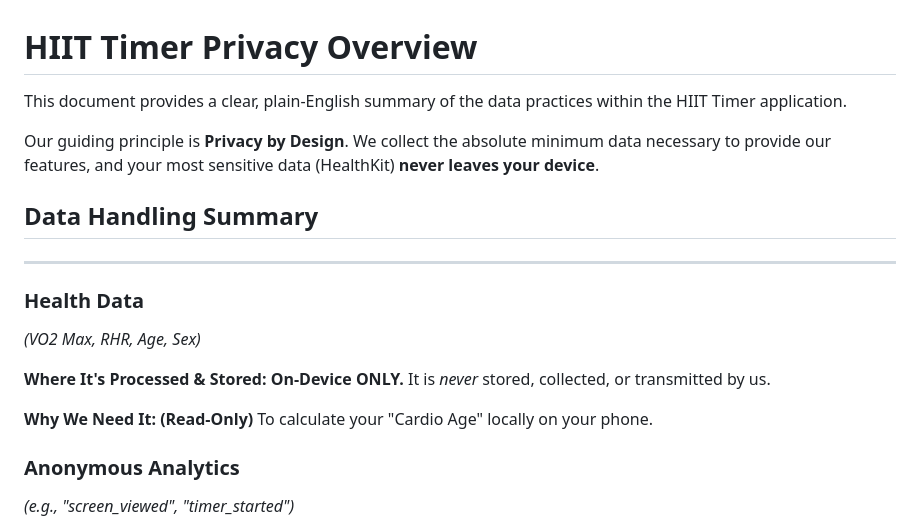
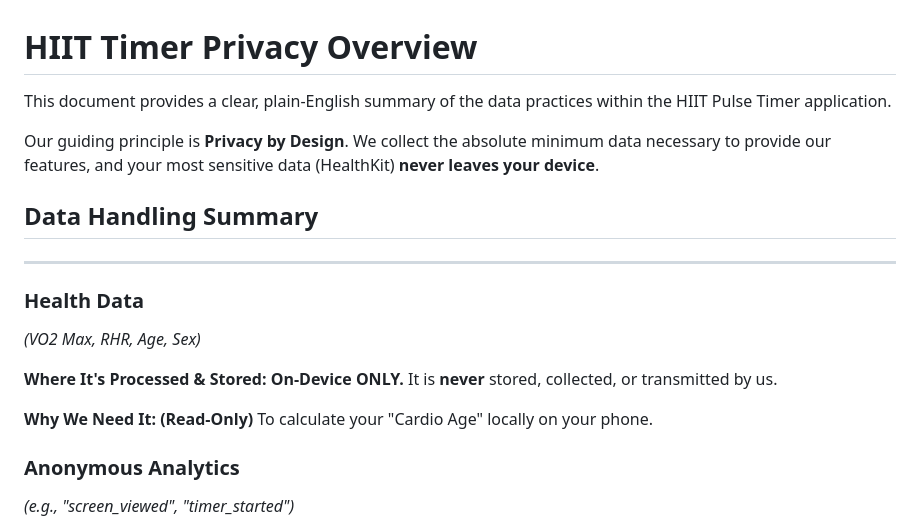
Before and after one commit to Nicholas-create/hiit-pulse-website, a Markdown page: content/privacy.md, the part around the change. GitHub-like rendering.

Commit message:
Update Privacy Policy branding and formatting
- Changed app name from "HIIT Timer" to "HIIT Pulse Timer" for consistency
- Improved formatting with bold text emphasis
- Added spacing for better readability

🤖 Generated with [Claude Code](https://claude.com/claude-code)

Co-Authored-By: Claude <noreply@anthropic.com>

```diff
--- a/content/privacy.md
+++ b/content/privacy.md
@@ -1,6 +1,6 @@
 # HIIT Timer Privacy Overview
 
-This document provides a clear, plain-English summary of the data practices within the HIIT Timer application.
+This document provides a clear, plain-English summary of the data practices within the HIIT Pulse Timer application.
 
 Our guiding principle is **Privacy by Design**. We collect the absolute minimum data necessary to provide our features, and your most sensitive data (HealthKit) **never leaves your device**.
 
@@ -12,10 +12,12 @@ Our guiding principle is **Privacy by Design**. We collect the absolute minimum
 *(VO2 Max, RHR, Age, Sex)*
 
 **Where It's Processed & Stored:**
-**On-Device ONLY.** It is *never* stored, collected, or transmitted by us.
+**On-Device ONLY.** It is **never** stored, collected, or transmitted by us.
+
 
 **Why We Need It:**
 **(Read-Only)** To calculate your "Cardio Age" locally on your phone.
+
 
 ### Anonymous Analytics
 *(e.g., "screen_viewed", "timer_started")*
```
